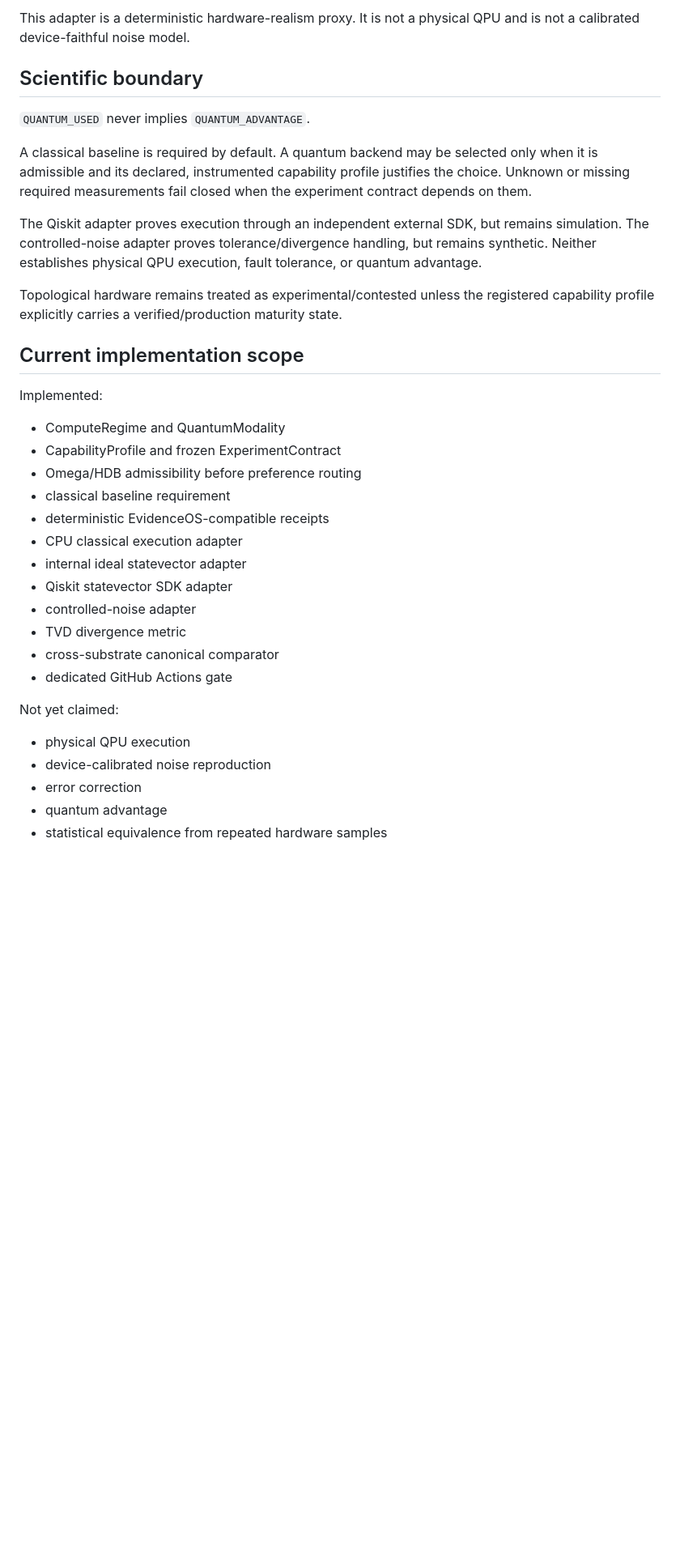
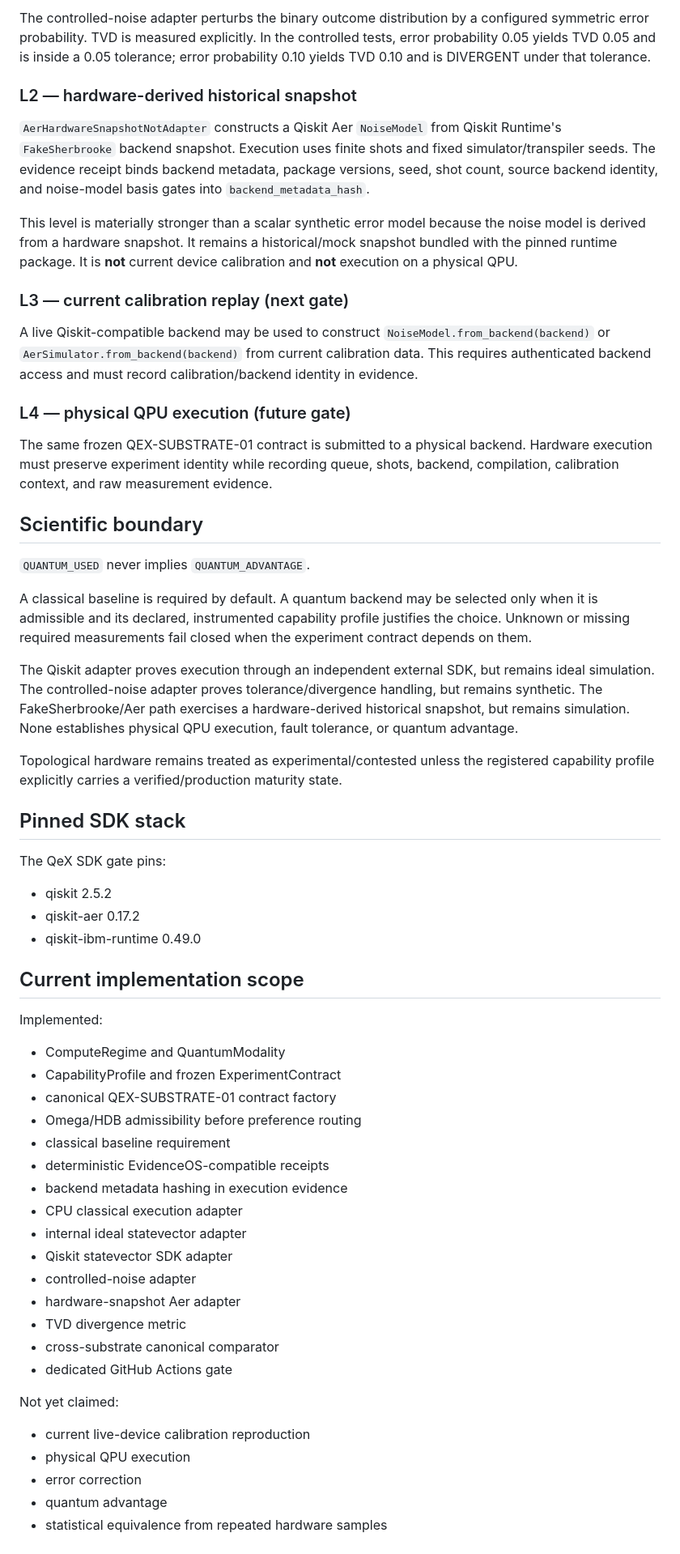
Before and after one commit to MatVerse-py/Gpt-project-bridge, a Markdown page: docs/QEX_SUBSTRATE_INVARIANCE_V1.md, the part around one of its changes. Shown at 81% size. Rendered like a GitHub page; blank space fills up the shorter version.

```diff
--- a/docs/QEX_SUBSTRATE_INVARIANCE_V1.md
+++ b/docs/QEX_SUBSTRATE_INVARIANCE_V1.md
@@ -60,5 +60,19 @@ For the controlled tests:
 
-This adapter is a deterministic hardware-realism proxy. It is not a physical QPU and is not a calibrated device-faithful noise model.
+The controlled-noise adapter perturbs the binary outcome distribution by a configured symmetric error probability. TVD is measured explicitly. In the controlled tests, error probability 0.05 yields TVD 0.05 and is inside a 0.05 tolerance; error probability 0.10 yields TVD 0.10 and is DIVERGENT under that tolerance.
+
+### L2 — hardware-derived historical snapshot
+
+`AerHardwareSnapshotNotAdapter` constructs a Qiskit Aer `NoiseModel` from Qiskit Runtime's `FakeSherbrooke` backend snapshot. Execution uses finite shots and fixed simulator/transpiler seeds. The evidence receipt binds backend metadata, package versions, seed, shot count, source backend identity, and noise-model basis gates into `backend_metadata_hash`.
+
+This level is materially stronger than a scalar synthetic error model because the noise model is derived from a hardware snapshot. It remains a historical/mock snapshot bundled with the pinned runtime package. It is **not** current device calibration and **not** execution on a physical QPU.
+
+### L3 — current calibration replay (next gate)
+
+A live Qiskit-compatible backend may be used to construct `NoiseModel.from_backend(backend)` or `AerSimulator.from_backend(backend)` from current calibration data. This requires authenticated backend access and must record calibration/backend identity in evidence.
+
+### L4 — physical QPU execution (future gate)
+
+The same frozen QEX-SUBSTRATE-01 contract is submitted to a physical backend. Hardware execution must preserve experiment identity while recording queue, shots, backend, compilation, calibration context, and raw measurement evidence.
 
 ## Scientific boundary
 
@@ -66,9 +80,17 @@ This adapter is a deterministic hardware-realism proxy. It is not a physical QPU
 
 A classical baseline is required by default. A quantum backend may be selected only when it is admissible and its declared, instrumented capability profile justifies the choice. Unknown or missing required measurements fail closed when the experiment contract depends on them.
 
-The Qiskit adapter proves execution through an independent external SDK, but remains simulation. The controlled-noise adapter proves tolerance/divergence handling, but remains synthetic. Neither establishes physical QPU execution, fault tolerance, or quantum advantage.
+The Qiskit adapter proves execution through an independent external SDK, but remains ideal simulation. The controlled-noise adapter proves tolerance/divergence handling, but remains synthetic. The FakeSherbrooke/Aer path exercises a hardware-derived historical snapshot, but remains simulation. None establishes physical QPU execution, fault tolerance, or quantum advantage.
 
 Topological hardware remains treated as experimental/contested unless the registered capability profile explicitly carries a verified/production maturity state.
+
+## Pinned SDK stack
+
+The QeX SDK gate pins:
+
+- qiskit 2.5.2
+- qiskit-aer 0.17.2
+- qiskit-ibm-runtime 0.49.0
 
 ## Current implementation scope
 
@@ -76,21 +98,24 @@ Implemented:
 
 - ComputeRegime and QuantumModality
 - CapabilityProfile and frozen ExperimentContract
+- canonical QEX-SUBSTRATE-01 contract factory
 - Omega/HDB admissibility before preference routing
 - classical baseline requirement
 - deterministic EvidenceOS-compatible receipts
+- backend metadata hashing in execution evidence
 - CPU classical execution adapter
 - internal ideal statevector adapter
 - Qiskit statevector SDK adapter
 - controlled-noise adapter
+- hardware-snapshot Aer adapter
 - TVD divergence metric
 - cross-substrate canonical comparator
 - dedicated GitHub Actions gate
 
 Not yet claimed:
 
+- current live-device calibration reproduction
 - physical QPU execution
-- device-calibrated noise reproduction
 - error correction
 - quantum advantage
 - statistical equivalence from repeated hardware samples
```
Also changed, not shown: other parts of docs/QEX_SUBSTRATE_INVARIANCE_V1.md (+11 -11 lines).
